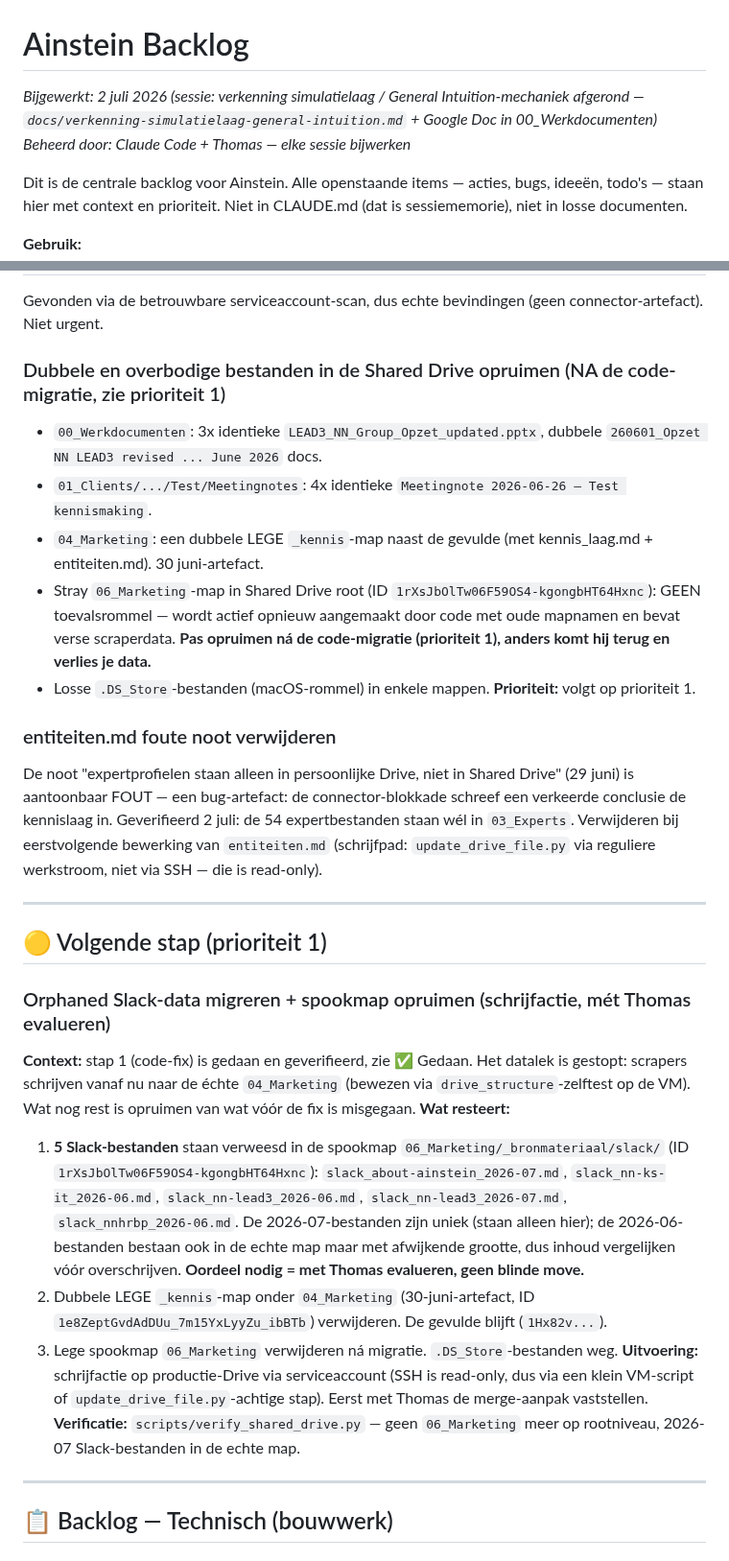
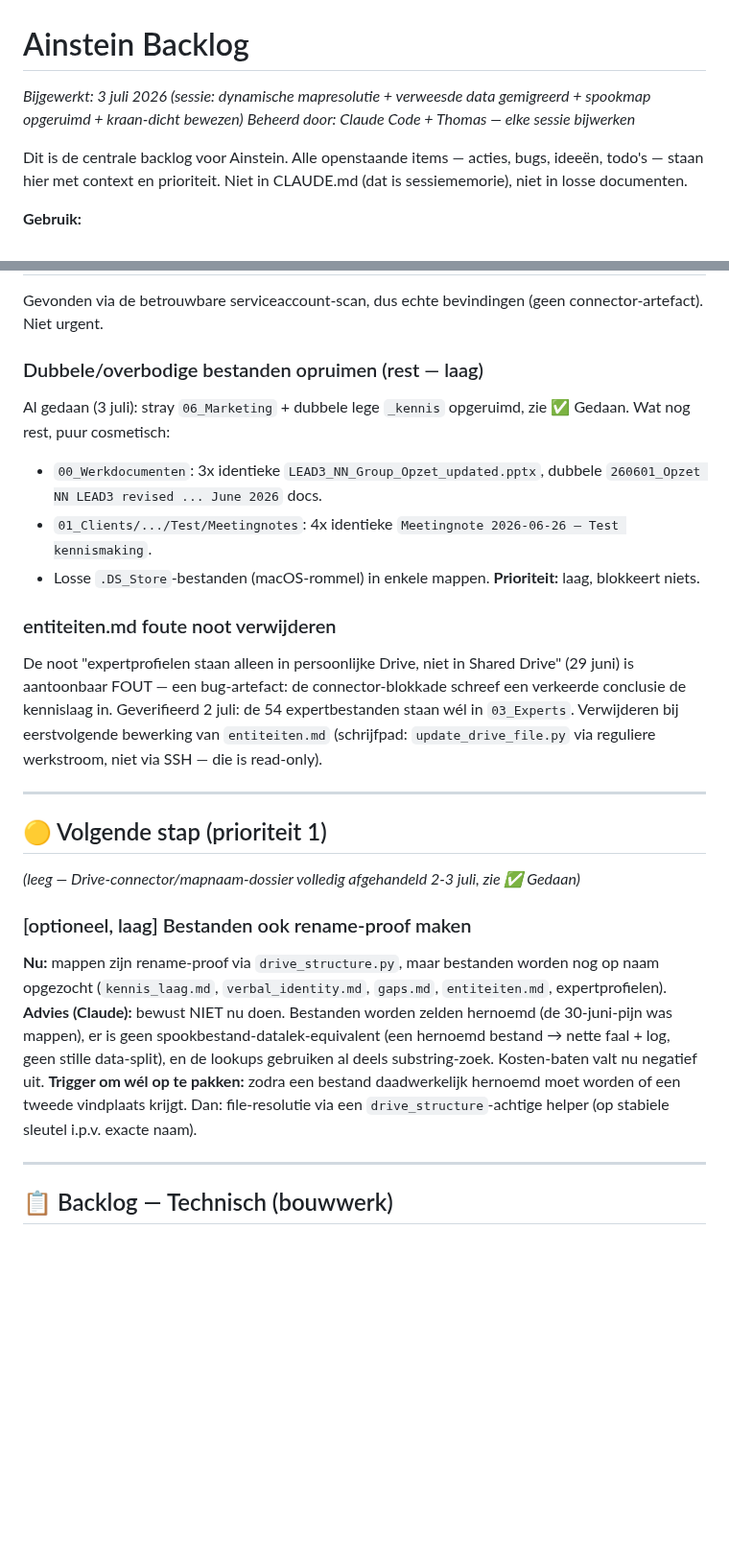
Before and after one commit to tthiadens-TT/Ainstein, a Markdown page: plans/ainstein-roadmap.md, 2 parts joined by grey strips. Shown at 96% size. Rendered like a GitHub page; blank space fills up the shorter version.

Commit message:
docs(roadmap): mapnaam-dossier volledig afgehandeld (migratie + opruiming + kraan-dicht bewijs); file-dynamiek als bewuste optionele stap
Co-Authored-By: Claude Opus 4.8 <noreply@anthropic.com>

```diff
--- a/plans/ainstein-roadmap.md
+++ b/plans/ainstein-roadmap.md
@@ -1,6 +1,6 @@
 # Ainstein Backlog
 
-*Bijgewerkt: 2 juli 2026 (sessie: verkenning simulatielaag / General Intuition-mechaniek afgerond — `docs/verkenning-simulatielaag-general-intuition.md` + Google Doc in 00_Werkdocumenten)*
+*Bijgewerkt: 3 juli 2026 (sessie: dynamische mapresolutie + verweesde data gemigreerd + spookmap opgeruimd + kraan-dicht bewezen)*
 *Beheerd door: Claude Code + Thomas — elke sessie bijwerken*
 
 Dit is de centrale backlog voor Ainstein. Alle openstaande items — acties, bugs, ideeën, todo's — staan hier met context en prioriteit. Niet in CLAUDE.md (dat is sessiememorie), niet in losse documenten.
@@ -41,13 +41,12 @@ Dit is de centrale backlog voor Ainstein. Alle openstaande items — acties, bug
 
 Gevonden via de betrouwbare serviceaccount-scan, dus echte bevindingen (geen connector-artefact). Niet urgent.
 
-### Dubbele en overbodige bestanden in de Shared Drive opruimen (NA de code-migratie, zie prioriteit 1)
+### Dubbele/overbodige bestanden opruimen (rest — laag)
+Al gedaan (3 juli): stray `06_Marketing` + dubbele lege `_kennis` opgeruimd, zie ✅ Gedaan. Wat nog rest, puur cosmetisch:
 - `00_Werkdocumenten`: 3x identieke `LEAD3_NN_Group_Opzet_updated.pptx`, dubbele `260601_Opzet NN LEAD3 revised ... June 2026` docs.
 - `01_Clients/.../Test/Meetingnotes`: 4x identieke `Meetingnote 2026-06-26 — Test kennismaking`.
-- `04_Marketing`: een dubbele LEGE `_kennis`-map naast de gevulde (met kennis_laag.md + entiteiten.md). 30 juni-artefact.
-- Stray `06_Marketing`-map in Shared Drive root (ID `1rXsJbOlTw06F59OS4-kgongbHT64Hxnc`): GEEN toevalsrommel — wordt actief opnieuw aangemaakt door code met oude mapnamen en bevat verse scraperdata. **Pas opruimen ná de code-migratie (prioriteit 1), anders komt hij terug en verlies je data.**
 - Losse `.DS_Store`-bestanden (macOS-rommel) in enkele mappen.
-**Prioriteit:** volgt op prioriteit 1.
+**Prioriteit:** laag, blokkeert niets.
 
 ### entiteiten.md foute noot verwijderen
 De noot "expertprofielen staan alleen in persoonlijke Drive, niet in Shared Drive" (29 juni) is aantoonbaar FOUT — een bug-artefact: de connector-blokkade schreef een verkeerde conclusie de kennislaag in. Geverifieerd 2 juli: de 54 expertbestanden staan wél in `03_Experts`. Verwijderen bij eerstvolgende bewerking van `entiteiten.md` (schrijfpad: `update_drive_file.py` via reguliere werkstroom, niet via SSH — die is read-only).
@@ -56,14 +55,12 @@ De noot "expertprofielen staan alleen in persoonlijke Drive, niet in Shared Driv
 
 ## 🟡 Volgende stap (prioriteit 1)
 
-### Orphaned Slack-data migreren + spookmap opruimen (schrijfactie, mét Thomas evalueren)
-**Context:** stap 1 (code-fix) is gedaan en geverifieerd, zie ✅ Gedaan. Het datalek is gestopt: scrapers schrijven vanaf nu naar de échte `04_Marketing` (bewezen via `drive_structure`-zelftest op de VM). Wat nog rest is opruimen van wat vóór de fix is misgegaan.
-**Wat resteert:**
-1. **5 Slack-bestanden** staan verweesd in de spookmap `06_Marketing/_bronmateriaal/slack/` (ID `1rXsJbOlTw06F59OS4-kgongbHT64Hxnc`): `slack_about-ainstein_2026-07.md`, `slack_nn-ks-it_2026-06.md`, `slack_nn-lead3_2026-06.md`, `slack_nn-lead3_2026-07.md`, `slack_nnhrbp_2026-06.md`. De 2026-07-bestanden zijn uniek (staan alleen hier); de 2026-06-bestanden bestaan ook in de echte map maar met afwijkende grootte, dus inhoud vergelijken vóór overschrijven. **Oordeel nodig = met Thomas evalueren, geen blinde move.**
-2. Dubbele LEGE `_kennis`-map onder `04_Marketing` (30-juni-artefact, ID `1e8ZeptGvdAdDUu_7m15YxLyyZu_ibBTb`) verwijderen. De gevulde blijft (`1Hx82v...`).
-3. Lege spookmap `06_Marketing` verwijderen ná migratie. `.DS_Store`-bestanden weg.
-**Uitvoering:** schrijfactie op productie-Drive via serviceaccount (SSH is read-only, dus via een klein VM-script of `update_drive_file.py`-achtige stap). Eerst met Thomas de merge-aanpak vaststellen.
-**Verificatie:** `scripts/verify_shared_drive.py` — geen `06_Marketing` meer op rootniveau, 2026-07 Slack-bestanden in de echte map.
+*(leeg — Drive-connector/mapnaam-dossier volledig afgehandeld 2-3 juli, zie ✅ Gedaan)*
+
+### [optioneel, laag] Bestanden ook rename-proof maken
+**Nu:** mappen zijn rename-proof via `drive_structure.py`, maar bestanden worden nog op naam opgezocht (`kennis_laag.md`, `verbal_identity.md`, `gaps.md`, `entiteiten.md`, expertprofielen).
+**Advies (Claude):** bewust NIET nu doen. Bestanden worden zelden hernoemd (de 30-juni-pijn was mappen), er is geen spookbestand-datalek-equivalent (een hernoemd bestand → nette faal + log, geen stille data-split), en de lookups gebruiken al deels substring-zoek. Kosten-baten valt nu negatief uit.
+**Trigger om wél op te pakken:** zodra een bestand daadwerkelijk hernoemd moet worden of een tweede vindplaats krijgt. Dan: file-resolutie via een `drive_structure`-achtige helper (op stabiele sleutel i.p.v. exacte naam).
 
 ---
 
```
Also changed, not shown: other parts of plans/ainstein-roadmap.md (+2 -0 lines).
